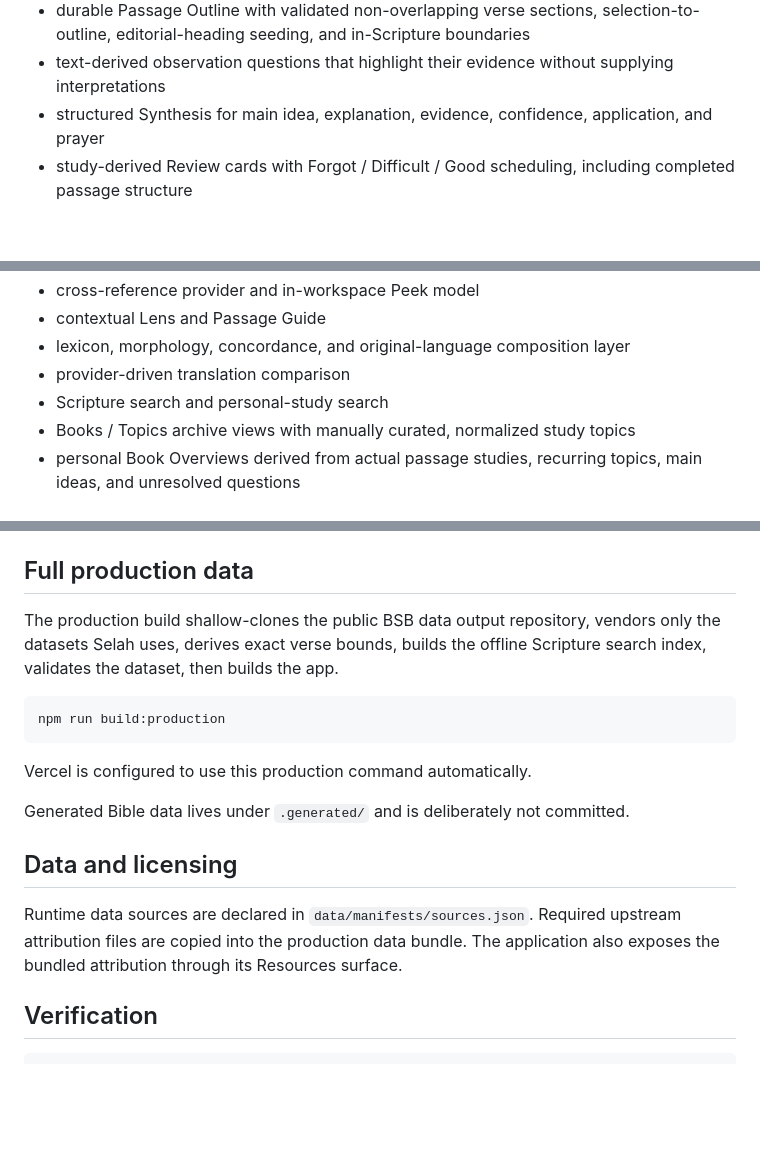
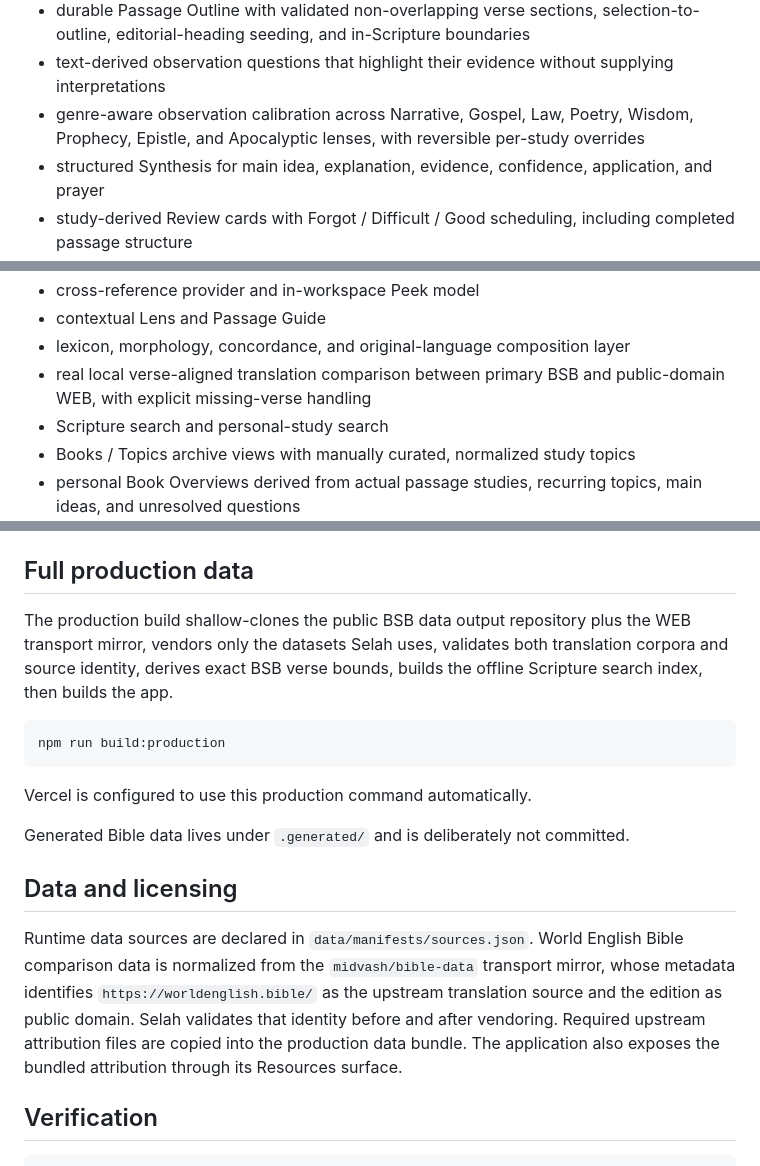
Before and after one commit to thiepn/selah, a Markdown page: README.md, 3 parts joined by grey strips. Drawn GitHub-style; blank space fills up the shorter version.

Commit message:
Document P26 genre calibration and P27 real comparison

````diff
--- a/README.md
+++ b/README.md
@@ -36,6 +36,7 @@ Implemented and wired into the deployable static application:
 - persistent Study Document
 - durable Passage Outline with validated non-overlapping verse sections, selection-to-outline, editorial-heading seeding, and in-Scripture boundaries
 - text-derived observation questions that highlight their evidence without supplying interpretations
+- genre-aware observation calibration across Narrative, Gospel, Law, Poetry, Wisdom, Prophecy, Epistle, and Apocalyptic lenses, with reversible per-study overrides
 - structured Synthesis for main idea, explanation, evidence, confidence, application, and prayer
 - study-derived Review cards with Forgot / Difficult / Good scheduling, including completed passage structure
 - custom review cards that remain independent from Synthesis-derived cards
@@ -46,7 +47,7 @@ Implemented and wired into the deployable static application:
 - cross-reference provider and in-workspace Peek model
 - contextual Lens and Passage Guide
 - lexicon, morphology, concordance, and original-language composition layer
-- provider-driven translation comparison
+- real local verse-aligned translation comparison between primary BSB and public-domain WEB, with explicit missing-verse handling
 - Scripture search and personal-study search
 - Books / Topics archive views with manually curated, normalized study topics
 - personal Book Overviews derived from actual passage studies, recurring topics, main ideas, and unresolved questions
@@ -73,7 +74,7 @@ The generated site is in `site/`.
 
 ## Full production data
 
-The production build shallow-clones the public BSB data output repository, vendors only the datasets Selah uses, derives exact verse bounds, builds the offline Scripture search index, validates the dataset, then builds the app.
+The production build shallow-clones the public BSB data output repository plus the WEB transport mirror, vendors only the datasets Selah uses, validates both translation corpora and source identity, derives exact BSB verse bounds, builds the offline Scripture search index, then builds the app.
 
 ```bash
 npm run build:production
@@ -85,7 +86,7 @@ Generated Bible data lives under `.generated/` and is deliberately not committed
 
 ## Data and licensing
 
-Runtime data sources are declared in `data/manifests/sources.json`. Required upstream attribution files are copied into the production data bundle. The application also exposes the bundled attribution through its Resources surface.
+Runtime data sources are declared in `data/manifests/sources.json`. World English Bible comparison data is normalized from the `midvash/bible-data` transport mirror, whose metadata identifies `https://worldenglish.bible/` as the upstream translation source and the edition as public domain. Selah validates that identity before and after vendoring. Required upstream attribution files are copied into the production data bundle. The application also exposes the bundled attribution through its Resources surface.
 
 ## Verification
 
````
